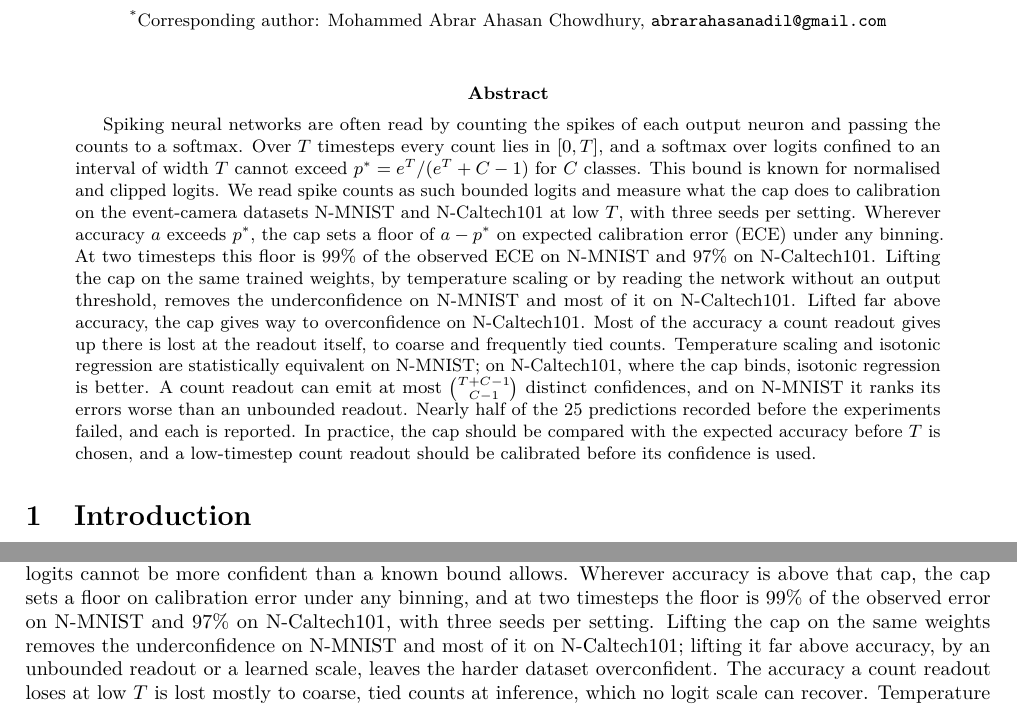
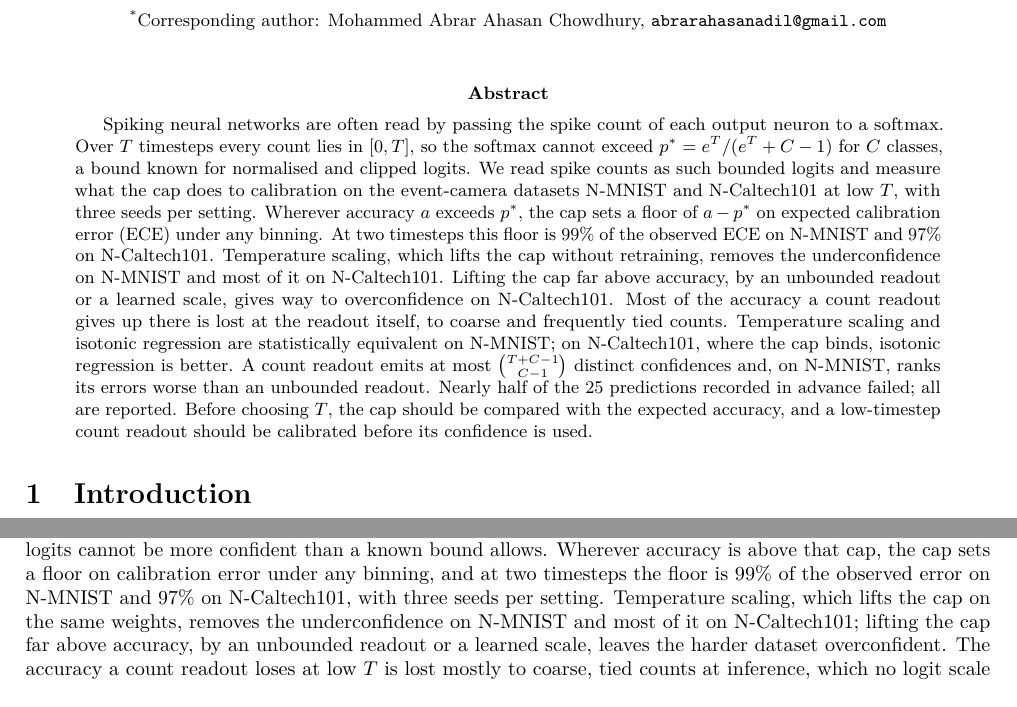
Before and after one commit to abrarahasanadil/spikecalib, a LaTeX paper (paper/main.tex): two parts of pages 1 and 18 of 32, joined at a grey line, cut so that both start at the same text. Compiled offline with pdfLaTeX.

Commit message:
Abstract within 250 words; the lifting claim stated for temperature scaling, which is what removes the underconfidence

```diff
--- a/paper/main.tex
+++ b/paper/main.tex
@@ -45,25 +45,24 @@ The Calibration Cost of a Known Softmax Bound in Low-Timestep Spiking Networks}
 \maketitle
 
 \begin{abstract}
-Spiking neural networks are often read by counting the spikes of each output neuron and
-passing the counts to a softmax. Over $T$ timesteps every count lies in $[0,T]$, and a softmax
-over logits confined to an interval of width $T$ cannot exceed $p^{*}=e^{T}/(e^{T}+C-1)$ for $C$
-classes. This bound is known for normalised and clipped logits. We read spike counts as such
-bounded logits and measure what the cap does to calibration on the event-camera datasets
-N-MNIST and N-Caltech101 at low $T$, with three seeds per setting. Wherever accuracy $a$ exceeds
-$p^{*}$, the cap sets a floor of $a-p^{*}$ on expected calibration error (ECE) under any binning.
-At two timesteps this floor is \frNmTwoInt\% of the observed ECE on N-MNIST and % src: results/ece_floor.json floor_ratio
-\frNcTwoInt\% on N-Caltech101. Lifting the cap on the same trained weights, by temperature % src: results/ece_floor.json floor_ratio
-scaling or by reading the network without an output threshold, removes the underconfidence on
-N-MNIST and most of it on N-Caltech101. Lifted far above accuracy, the cap gives way to
-overconfidence on N-Caltech101. Most of the accuracy a count readout gives up there is lost at
-the readout itself, to coarse and frequently tied counts. Temperature scaling and isotonic
-regression are statistically equivalent on N-MNIST; on N-Caltech101, where the cap binds,
-isotonic regression is better. A count readout can emit at most $\binom{T+C-1}{C-1}$ distinct
-confidences, and on N-MNIST it ranks its errors worse than an unbounded readout. Nearly half of
-the \predictionsEverything{} predictions recorded before the experiments failed, and each is % src: NOTES.md; results/*_experiment.json and results/caltech_calibrators.json verdict blocks; scripts/dashboard_summary.py
-reported. In practice, the cap should be compared with the expected accuracy before $T$ is
-chosen, and a low-timestep count readout should be calibrated before its confidence is used.
+Spiking neural networks are often read by passing the spike count of each output neuron to a
+softmax. Over $T$ timesteps every count lies in $[0,T]$, so the softmax
+cannot exceed $p^{*}=e^{T}/(e^{T}+C-1)$ for $C$ classes, a bound known for normalised and clipped
+logits. We read spike counts as such bounded logits and measure what the cap does to calibration
+on the event-camera datasets N-MNIST and N-Caltech101 at low $T$, with three seeds per setting.
+Wherever accuracy $a$ exceeds $p^{*}$, the cap sets a floor of $a-p^{*}$ on expected calibration
+error (ECE) under any binning. At two timesteps this floor is \frNmTwoInt\% of the observed ECE % src: results/ece_floor.json floor_ratio
+on N-MNIST and \frNcTwoInt\% on N-Caltech101. Temperature scaling, which lifts the cap without % src: results/ece_floor.json floor_ratio
+retraining, removes the underconfidence on N-MNIST and most of it on N-Caltech101. Lifting the cap
+far above accuracy, by an unbounded readout or a learned scale, gives way to overconfidence on
+N-Caltech101. Most of the accuracy a count readout gives up there is lost at the readout itself,
+to coarse and frequently tied counts. Temperature scaling and isotonic regression are
+statistically equivalent on N-MNIST; on N-Caltech101, where the cap binds, isotonic regression is
+better. A count readout emits at most $\binom{T+C-1}{C-1}$ distinct confidences and, on N-MNIST,
+ranks its errors worse than an unbounded readout. Nearly half of the \predictionsEverything{} % src: NOTES.md; results/*_experiment.json and results/caltech_calibrators.json verdict blocks; scripts/dashboard_summary.py
+predictions recorded in advance failed; all are reported. Before choosing $T$, the cap should be
+compared with the expected accuracy, and a low-timestep count readout should be calibrated before
+its confidence is used.
 \end{abstract}
 
 % =========================================================================================
@@ -1104,9 +1103,9 @@ Counting spikes confines the logits to an interval as wide as the number of time
 softmax over such logits cannot be more confident than a known bound allows. Wherever accuracy is
 above that cap, the cap sets a floor on calibration error under any binning, and at two timesteps
 the floor is \frNmTwoInt\% of the observed error on N-MNIST and \frNcTwoInt\% on N-Caltech101, % src: results/ece_floor.json floor_ratio
-with three seeds per setting. Lifting the cap on the same weights removes the underconfidence on
-N-MNIST and most of it on N-Caltech101; lifting it far above accuracy, by an unbounded readout or a
-learned scale, leaves the harder dataset overconfident. The accuracy a count readout loses at low
+with three seeds per setting. Temperature scaling, which lifts the cap on the same weights, removes
+the underconfidence on N-MNIST and most of it on N-Caltech101; lifting the cap far above accuracy,
+by an unbounded readout or a learned scale, leaves the harder dataset overconfident. The accuracy a count readout loses at low
 $T$ is lost mostly to coarse, tied counts at inference, which no logit scale can recover.
 Temperature scaling and isotonic regression are equivalent on N-MNIST within a stated margin; on
 N-Caltech101, where the cap binds, isotonic regression is better on nine runs of one architecture.
```
Also changed, not shown: README.md.
